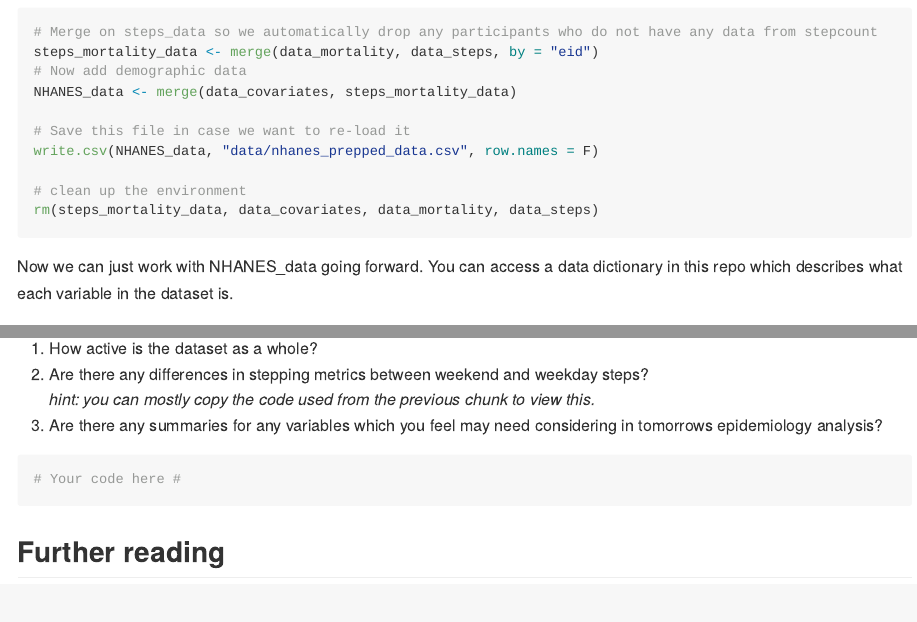
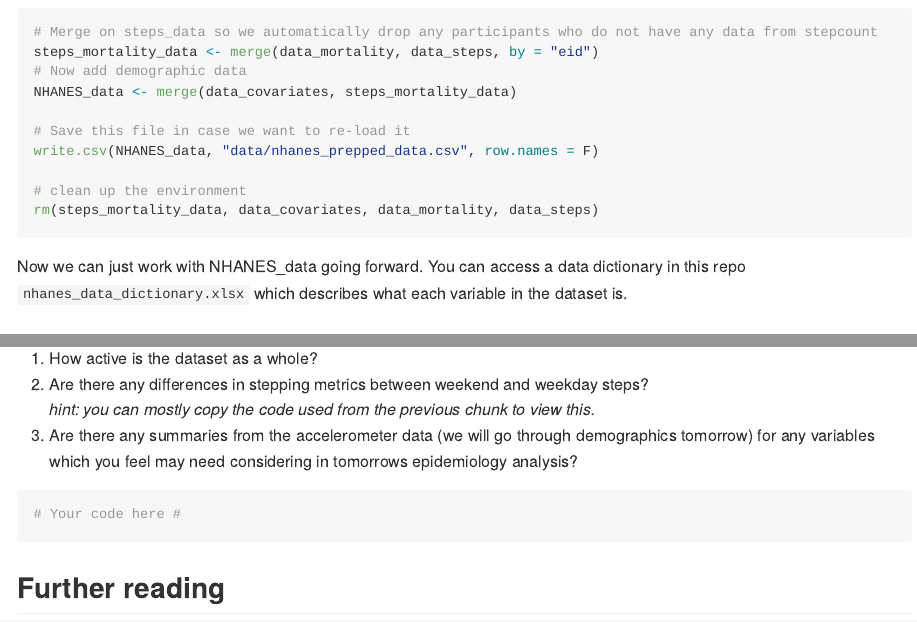
Before and after one commit to OxWearables/epidemiology_nhanes, an R Markdown document (01-nhanes_data_exploration.Rmd): the page in a window 1100 px wide, from 3920 px down, and a second part further down, joined at a grey line. Rendered offline with R 4.5, knitr and Pandoc, with nearby package versions; long lines of code are wrapped.

Commit message:
Add gitpull links to readme and minor re-wording

````diff
--- a/01-nhanes_data_exploration.Rmd
+++ b/01-nhanes_data_exploration.Rmd
@@ -163,8 +163,8 @@ rm(steps_mortality_data, data_covariates, data_mortality, data_steps)
 ```
 
 Now we can just work with NHANES_data going forward. You can access a
-data dictionary in this repo which describes what each variable in the
-dataset is.
+data dictionary in this repo `nhanes_data_dictionary.xlsx` which
+describes what each variable in the dataset is.
 
 ## Run quality-related exclusions on the data
 
@@ -340,8 +340,9 @@ to you:
     weekday steps?\
     *hint: you can mostly copy the code used from the previous chunk to
     view this.*
-3.  Are there any summaries for any variables which you feel may need
-    considering in tomorrows epidemiology analysis?
+3.  Are there any summaries from the accelerometer data (we will go
+    through demographics tomorrow) for any variables which you feel may
+    need considering in tomorrows epidemiology analysis?
 
 ```{r Additional exploration}
 # Your code here #
````
Also changed, not shown: README.md, 1 other file.
